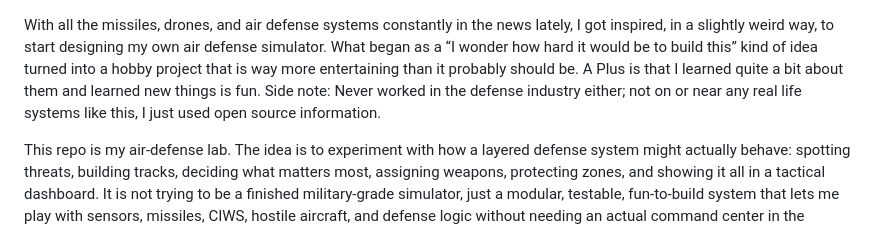
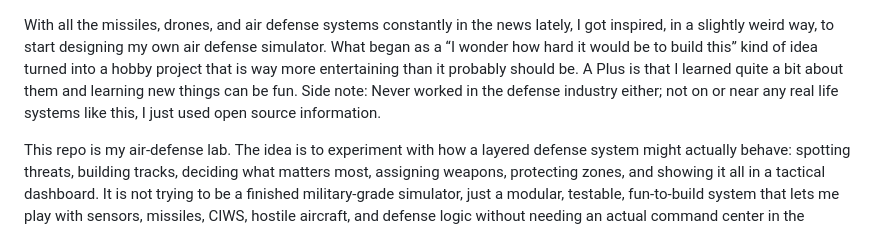
Before and after one commit to trafficinc/sam-simulator, a Markdown page: README.md, the part around the change. Rendered like a GitHub page.

```diff
--- a/README.md
+++ b/README.md
@@ -1,5 +1,5 @@
   With all the missiles, drones, and air defense systems constantly in the news lately, I got inspired, in a slightly weird way, to start designing my own air defense simulator.
-  What began as a “I wonder how hard it would be to build this” kind of idea turned into a hobby project that is way more entertaining than it probably should be. A Plus is that I learned quite a bit about them and learned new things is fun. Side note: Never worked in the defense industry either; not on or near any real life systems like this, I just used open source information.
+  What began as a “I wonder how hard it would be to build this” kind of idea turned into a hobby project that is way more entertaining than it probably should be. A Plus is that I learned quite a bit about them and learning new things can be fun. Side note: Never worked in the defense industry either; not on or near any real life systems like this, I just used open source information.
 
   This repo is my air-defense lab. The idea is to experiment with how a layered defense system might actually behave: spotting threats, building tracks, deciding what
   matters most, assigning weapons, protecting zones, and showing it all in a tactical dashboard. It is not trying to be a finished military-grade simulator, just a
```
